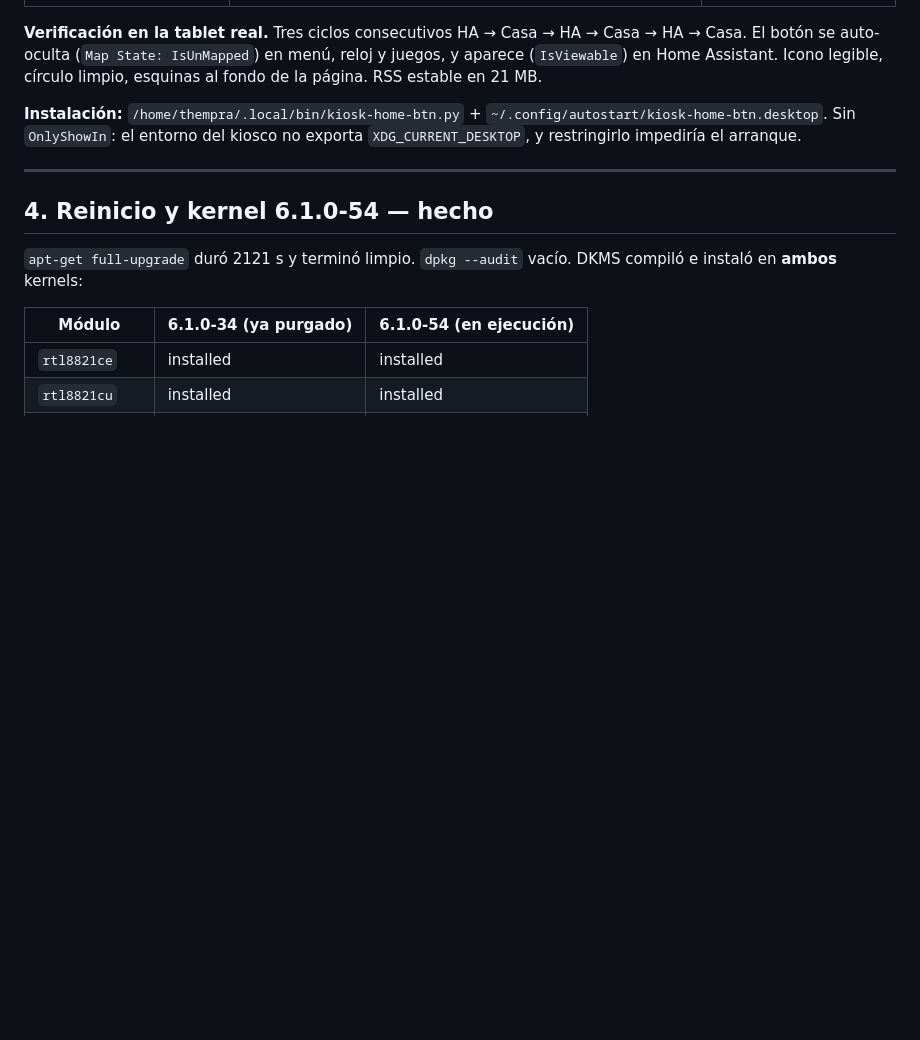
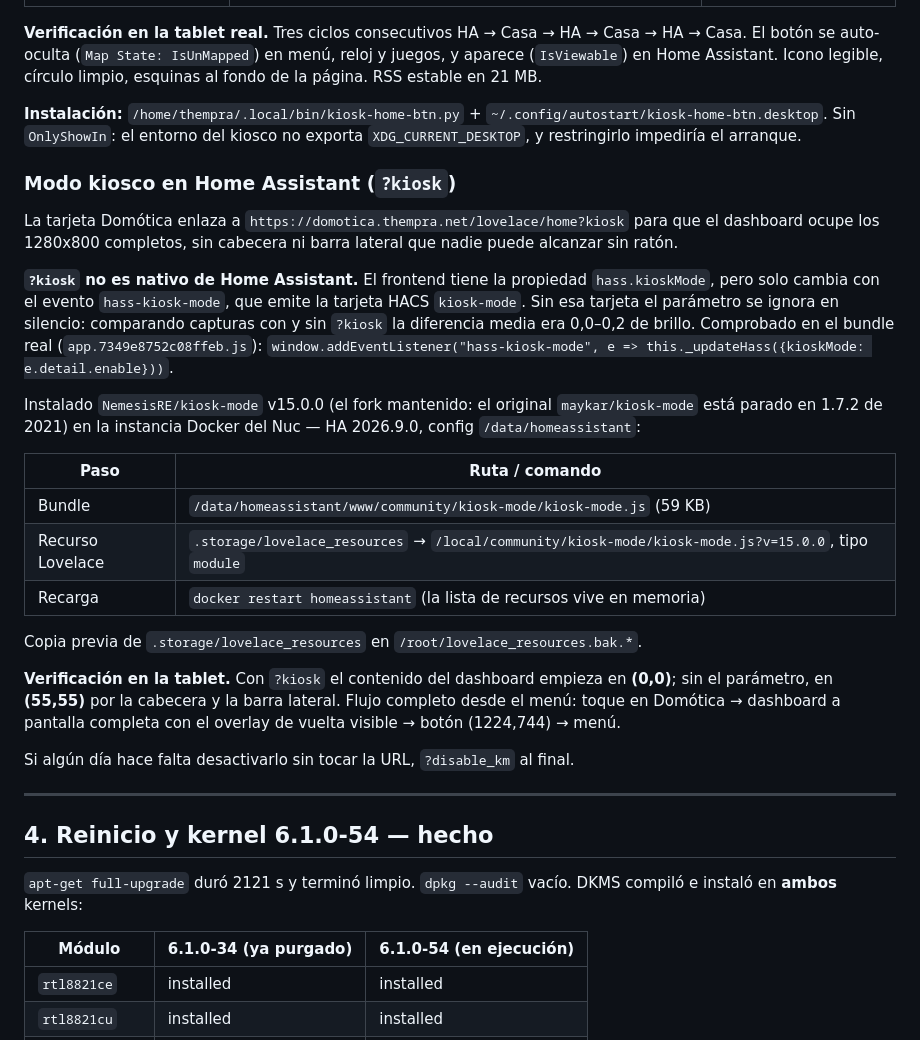
Before and after one commit to Thempra/kidsclock, a Markdown page: INFORME.md, the part around the change. GitHub-like rendering; blank space fills up the shorter version.

Commit message:
Informe: modo kiosco de Home Assistant
Documenta que ?kiosk lo aporta la tarjeta HACS kiosk-mode, cómo se instaló en
la instancia del Nuc y la verificación A/B en la tablet (contenido en 0,0 frente
a 55,55).

```diff
--- a/INFORME.md
+++ b/INFORME.md
@@ -254,6 +254,39 @@ RSS estable en 21 MB.
 `~/.config/autostart/kiosk-home-btn.desktop`. Sin `OnlyShowIn`: el entorno del
 kiosco no exporta `XDG_CURRENT_DESKTOP`, y restringirlo impediría el arranque.
 
+### Modo kiosco en Home Assistant (`?kiosk`)
+
+La tarjeta Domótica enlaza a `https://domotica.thempra.net/lovelace/home?kiosk`
+para que el dashboard ocupe los 1280x800 completos, sin cabecera ni barra
+lateral que nadie puede alcanzar sin ratón.
+
+**`?kiosk` no es nativo de Home Assistant.** El frontend tiene la propiedad
+`hass.kioskMode`, pero solo cambia con el evento `hass-kiosk-mode`, que emite la
+tarjeta HACS `kiosk-mode`. Sin esa tarjeta el parámetro se ignora en silencio:
+comparando capturas con y sin `?kiosk` la diferencia media era 0,0–0,2 de
+brillo. Comprobado en el bundle real (`app.7349e8752c08ffeb.js`):
+`window.addEventListener("hass-kiosk-mode", e => this._updateHass({kioskMode:
+e.detail.enable}))`.
+
+Instalado `NemesisRE/kiosk-mode` v15.0.0 (el fork mantenido: el original
+`maykar/kiosk-mode` está parado en 1.7.2 de 2021) en la instancia Docker del
+Nuc — HA 2026.9.0, config `/data/homeassistant`:
+
+| Paso | Ruta / comando |
+|---|---|
+| Bundle | `/data/homeassistant/www/community/kiosk-mode/kiosk-mode.js` (59 KB) |
+| Recurso Lovelace | `.storage/lovelace_resources` → `/local/community/kiosk-mode/kiosk-mode.js?v=15.0.0`, tipo `module` |
+| Recarga | `docker restart homeassistant` (la lista de recursos vive en memoria) |
+
+Copia previa de `.storage/lovelace_resources` en `/root/lovelace_resources.bak.*`.
+
+**Verificación en la tablet.** Con `?kiosk` el contenido del dashboard empieza
+en **(0,0)**; sin el parámetro, en **(55,55)** por la cabecera y la barra
+lateral. Flujo completo desde el menú: toque en Domótica → dashboard a pantalla
+completa con el overlay de vuelta visible → botón (1224,744) → menú.
+
+Si algún día hace falta desactivarlo sin tocar la URL, `?disable_km` al final.
+
 ---
 
 ## 4. Reinicio y kernel 6.1.0-54 — hecho
```
